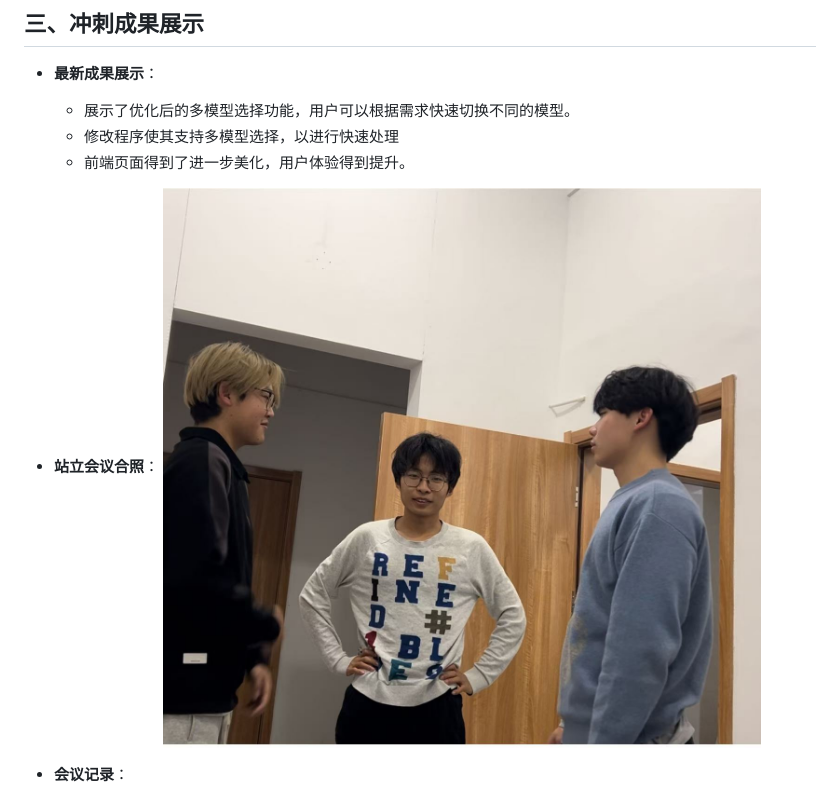
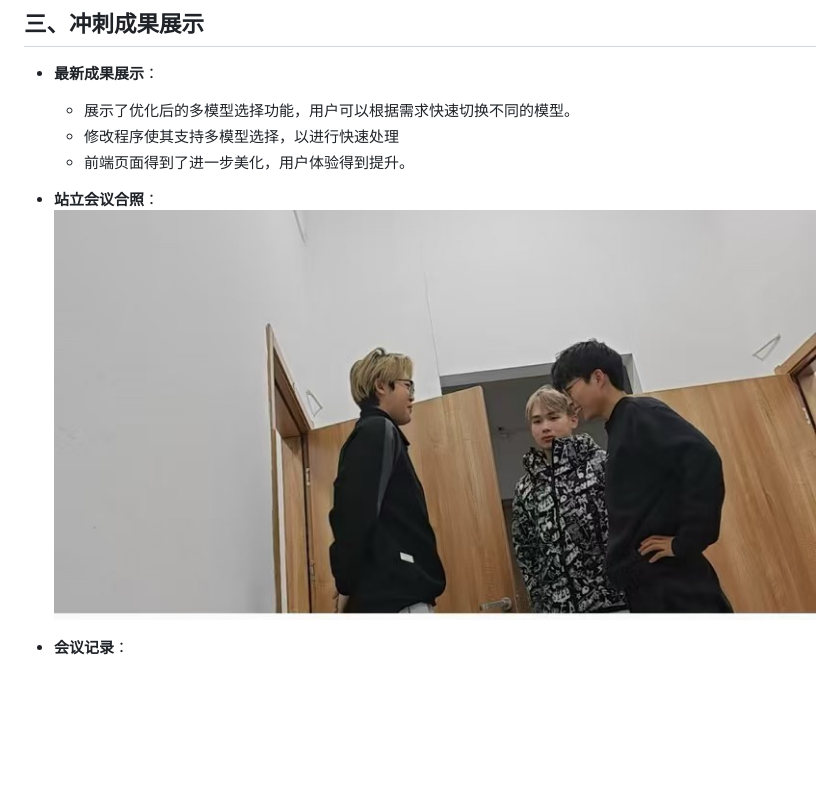
Before and after one commit to moon0rsun/Project-SoftWare, a Markdown page: 会议日志记录/Beta-01.md, the part around the change. Drawn GitHub-style; blank space fills up the shorter version.

```diff
--- a/会议日志记录/Beta-01.md
+++ b/会议日志记录/Beta-01.md
@@ -163,7 +163,7 @@
 
 
 - **站立会议合照**：
-  ![alt text](../images/week4-talk.jpg)
+  ![alt text](../images/9829c2ef72c091e6d760d1b54191dce.jpg)
 - **会议记录**：
   - **时间**：2024年12月6日
   - **地点**：听海苑1号楼125宿舍。
```
